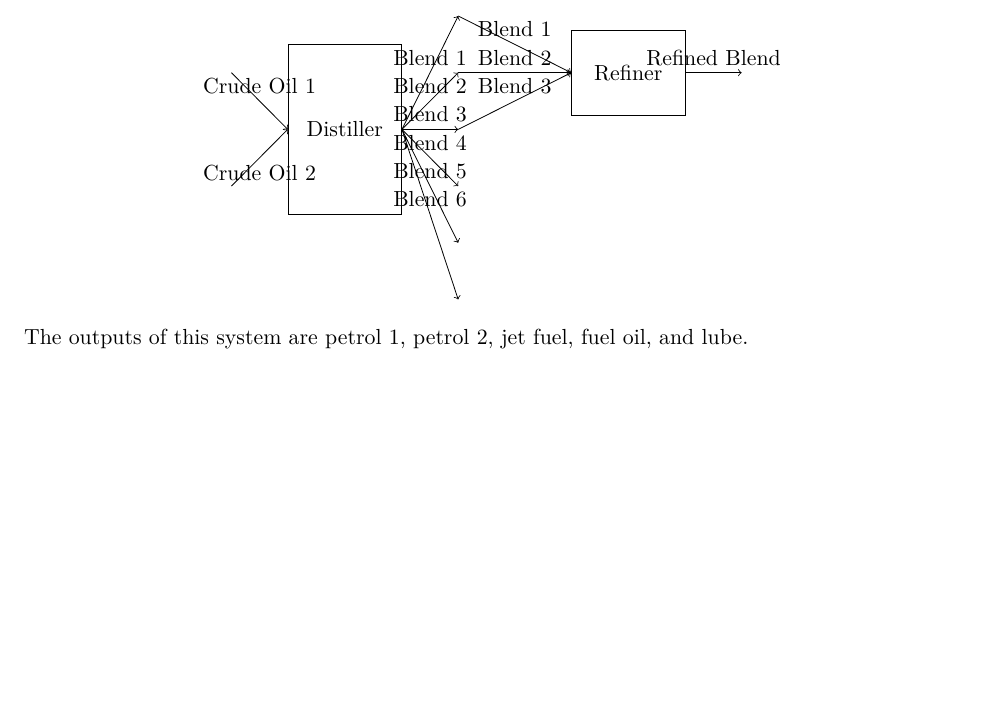
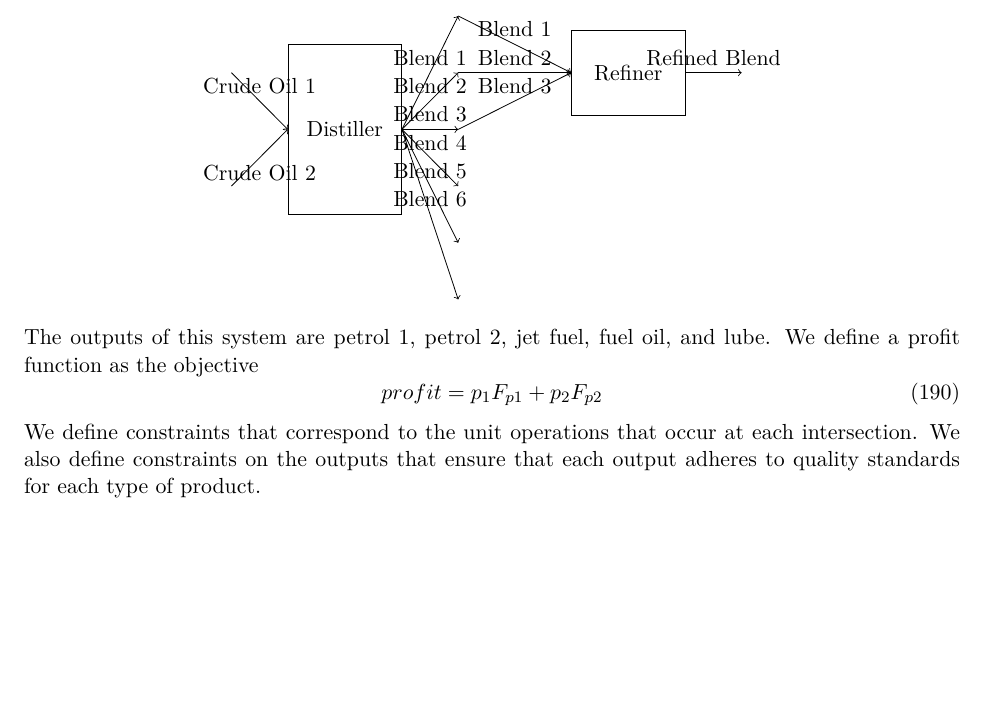
Before and after one commit to Hansespinosa2/ech4905-andres-espinosa, a LaTeX document (main.tex, which reads chapters/chapter5.tex): part of page 31 of 31, cut so that both start at the same text. Compiled offline with pdfLaTeX.

Commit message:
Finish thursday class

```diff
--- a/chapters/chapter5.tex
+++ b/chapters/chapter5.tex
@@ -75,3 +75,9 @@ Below is an example of a chemical layout with certain unit operations that perfo
 \end{tikzpicture}
 \end{center}
 The outputs of this system are petrol 1, petrol 2, jet fuel, fuel oil, and lube.
+We define a profit function as the objective
+\begin{equation}
+    profit = p_1 F_{p1} + p_2 F_{p2}
+\end{equation}
+We define constraints that correspond to the unit operations that occur at each intersection.
+We also define constraints on the outputs that ensure that each output adheres to quality standards for each type of product.
```
Also changed, not shown: main.pdf.
